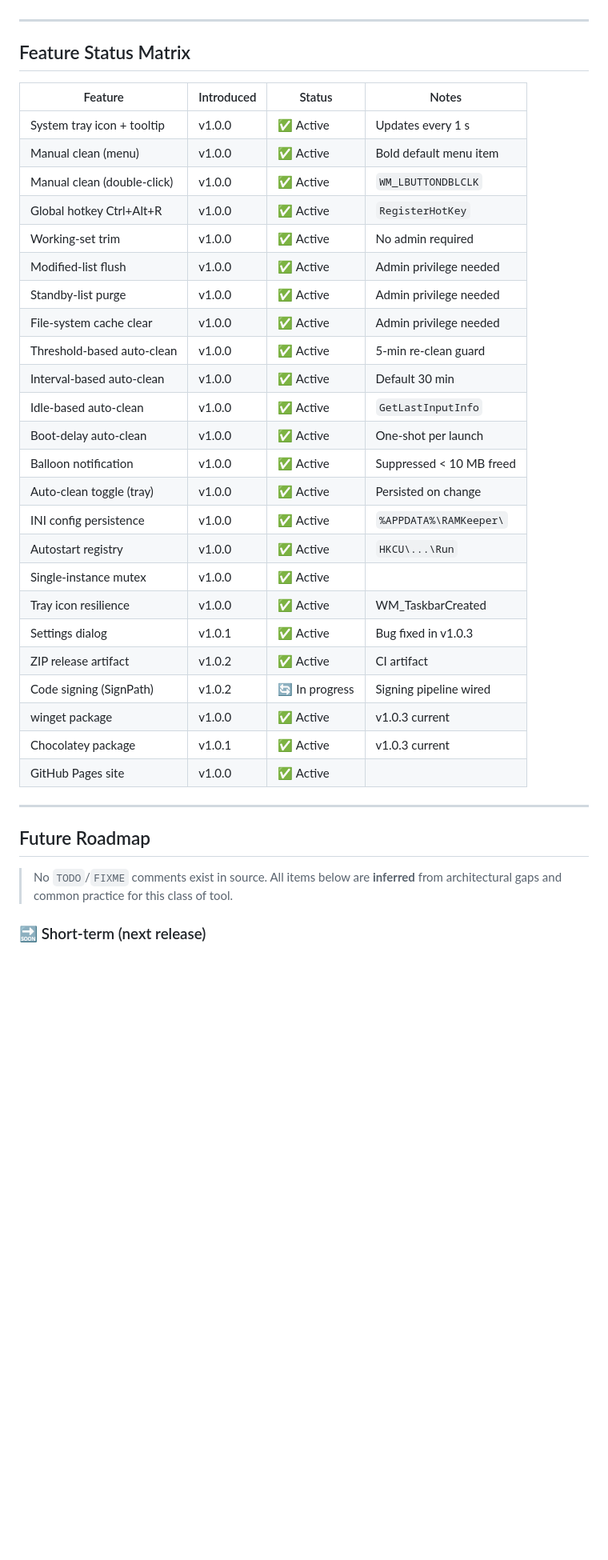
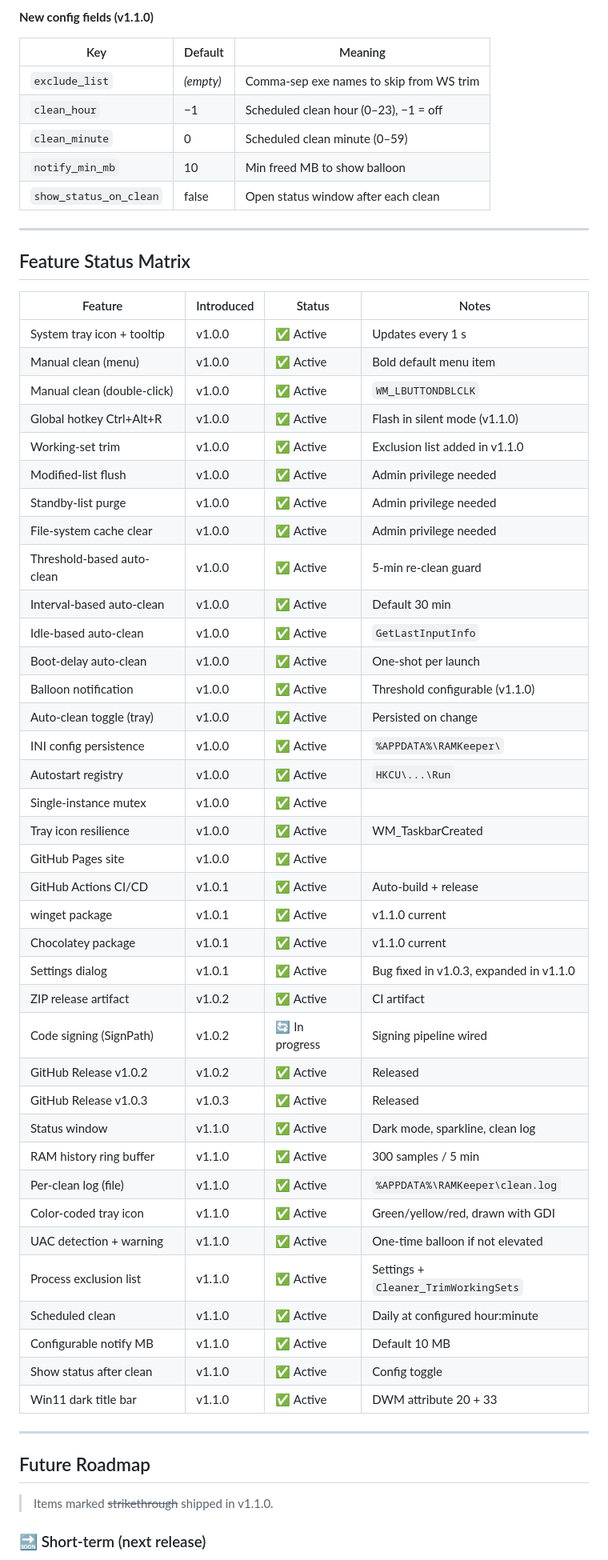
Before and after one commit to ashishpatel26/RAMKeeper, a Markdown page: FEATURES.md, the part around one of its changes. Shown at 80% size. GitHub-like rendering; blank space fills up the shorter version.

```diff
--- a/FEATURES.md
+++ b/FEATURES.md
@@ -105,3 +141,12 @@ include/          — matching header for each module
+**New config fields (v1.1.0)**
+
+| Key | Default | Meaning |
+|-----|---------|---------|
+| `exclude_list` | *(empty)* | Comma-sep exe names to skip from WS trim |
+| `clean_hour` | −1 | Scheduled clean hour (0–23), −1 = off |
+| `clean_minute` | 0 | Scheduled clean minute (0–59) |
+| `notify_min_mb` | 10 | Min freed MB to show balloon |
+| `show_status_on_clean` | false | Open status window after each clean |
 
 ---
 
@@ -112,8 +157,8 @@ include/          — matching header for each module
 | System tray icon + tooltip | v1.0.0 | ✅ Active | Updates every 1 s |
 | Manual clean (menu) | v1.0.0 | ✅ Active | Bold default menu item |
 | Manual clean (double-click) | v1.0.0 | ✅ Active | `WM_LBUTTONDBLCLK` |
-| Global hotkey Ctrl+Alt+R | v1.0.0 | ✅ Active | `RegisterHotKey` |
-| Working-set trim | v1.0.0 | ✅ Active | No admin required |
+| Global hotkey Ctrl+Alt+R | v1.0.0 | ✅ Active | Flash in silent mode (v1.1.0) |
+| Working-set trim | v1.0.0 | ✅ Active | Exclusion list added in v1.1.0 |
 | Modified-list flush | v1.0.0 | ✅ Active | Admin privilege needed |
 | Standby-list purge | v1.0.0 | ✅ Active | Admin privilege needed |
 | File-system cache clear | v1.0.0 | ✅ Active | Admin privilege needed |
@@ -121,24 +166,37 @@ include/          — matching header for each module
 | Interval-based auto-clean | v1.0.0 | ✅ Active | Default 30 min |
 | Idle-based auto-clean | v1.0.0 | ✅ Active | `GetLastInputInfo` |
 | Boot-delay auto-clean | v1.0.0 | ✅ Active | One-shot per launch |
-| Balloon notification | v1.0.0 | ✅ Active | Suppressed < 10 MB freed |
+| Balloon notification | v1.0.0 | ✅ Active | Threshold configurable (v1.1.0) |
 | Auto-clean toggle (tray) | v1.0.0 | ✅ Active | Persisted on change |
 | INI config persistence | v1.0.0 | ✅ Active | `%APPDATA%\RAMKeeper\` |
 | Autostart registry | v1.0.0 | ✅ Active | `HKCU\...\Run` |
 | Single-instance mutex | v1.0.0 | ✅ Active | |
 | Tray icon resilience | v1.0.0 | ✅ Active | WM_TaskbarCreated |
-| Settings dialog | v1.0.1 | ✅ Active | Bug fixed in v1.0.3 |
+| GitHub Pages site | v1.0.0 | ✅ Active | |
+| GitHub Actions CI/CD | v1.0.1 | ✅ Active | Auto-build + release |
+| winget package | v1.0.1 | ✅ Active | v1.1.0 current |
+| Chocolatey package | v1.0.1 | ✅ Active | v1.1.0 current |
+| Settings dialog | v1.0.1 | ✅ Active | Bug fixed in v1.0.3, expanded in v1.1.0 |
 | ZIP release artifact | v1.0.2 | ✅ Active | CI artifact |
 | Code signing (SignPath) | v1.0.2 | 🔄 In progress | Signing pipeline wired |
-| winget package | v1.0.0 | ✅ Active | v1.0.3 current |
-| Chocolatey package | v1.0.1 | ✅ Active | v1.0.3 current |
-| GitHub Pages site | v1.0.0 | ✅ Active | |
+| GitHub Release v1.0.2 | v1.0.2 | ✅ Active | Released |
+| GitHub Release v1.0.3 | v1.0.3 | ✅ Active | Released |
+| Status window | v1.1.0 | ✅ Active | Dark mode, sparkline, clean log |
+| RAM history ring buffer | v1.1.0 | ✅ Active | 300 samples / 5 min |
+| Per-clean log (file) | v1.1.0 | ✅ Active | `%APPDATA%\RAMKeeper\clean.log` |
+| Color-coded tray icon | v1.1.0 | ✅ Active | Green/yellow/red, drawn with GDI |
+| UAC detection + warning | v1.1.0 | ✅ Active | One-time balloon if not elevated |
+| Process exclusion list | v1.1.0 | ✅ Active | Settings + `Cleaner_TrimWorkingSets` |
+| Scheduled clean | v1.1.0 | ✅ Active | Daily at configured hour:minute |
+| Configurable notify MB | v1.1.0 | ✅ Active | Default 10 MB |
+| Show status after clean | v1.1.0 | ✅ Active | Config toggle |
+| Win11 dark title bar | v1.1.0 | ✅ Active | DWM attribute 20 + 33 |
 
 ---
 
 ## Future Roadmap
 
-> No `TODO`/`FIXME` comments exist in source. All items below are **inferred** from architectural gaps and common practice for this class of tool.
+> Items marked ~~strikethrough~~ shipped in v1.1.0.
 
 ### 🔜 Short-term (next release)
 
```
Also changed, not shown: other parts of FEATURES.md (+63 -30 lines).
